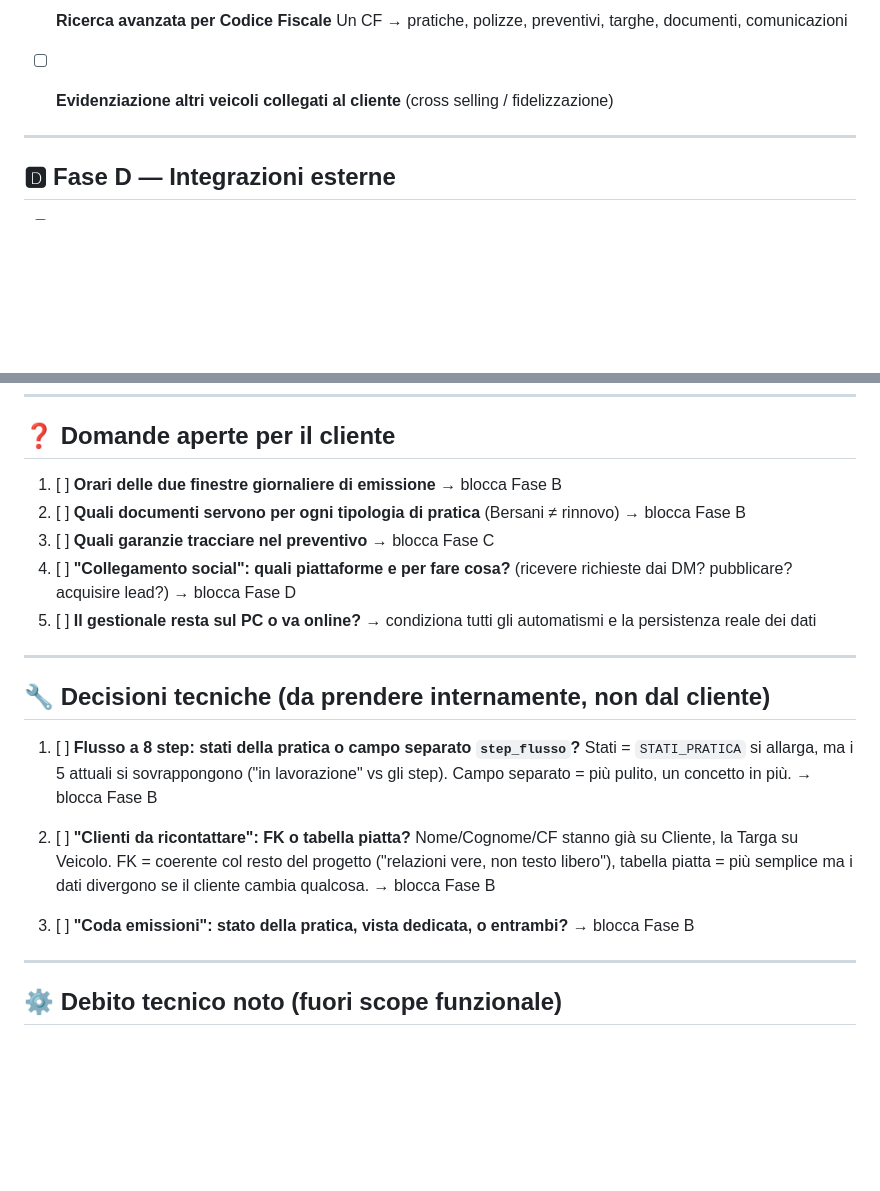
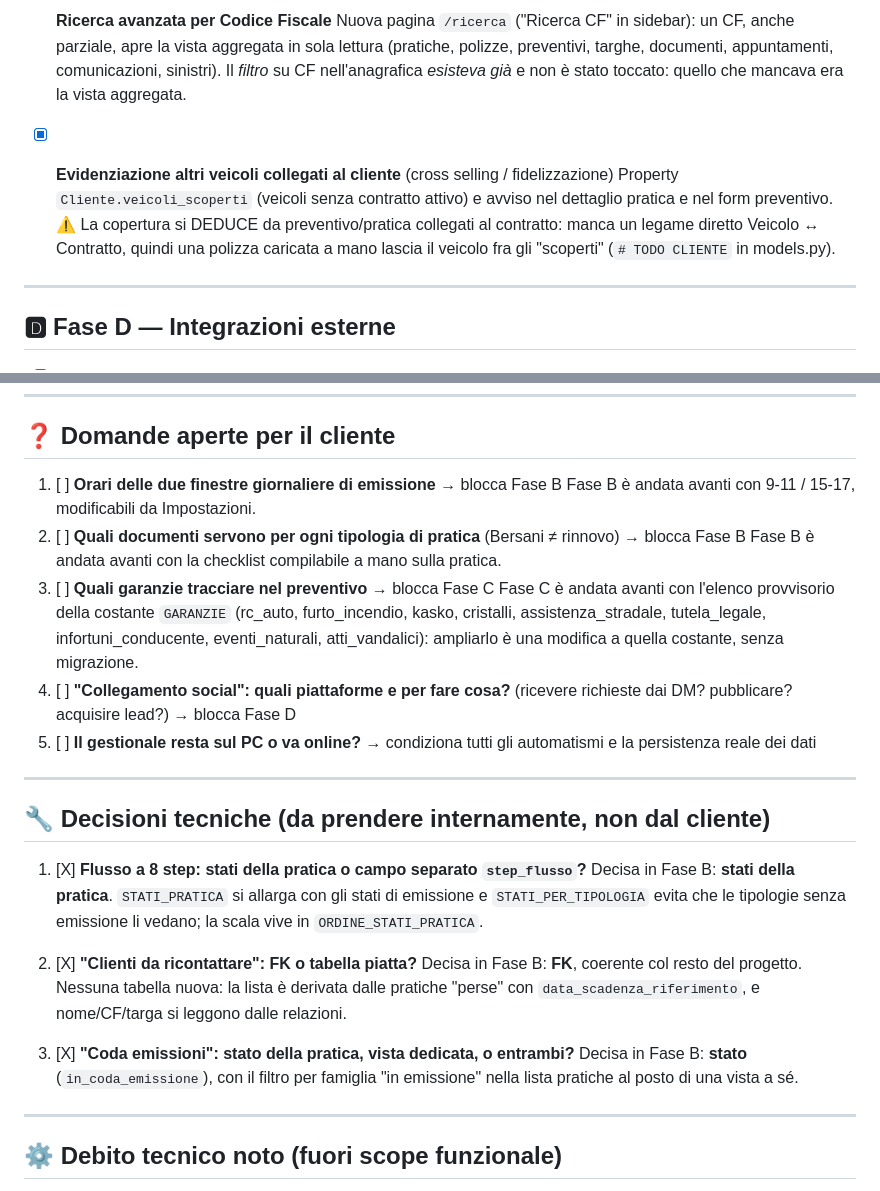
Before and after one commit to GFrenk016/CRM-Software, a Markdown page: bugfixes.md, 2 parts joined by grey strips. Drawn GitHub-style; blank space fills up the shorter version.

```diff
--- a/bugfixes.md
+++ b/bugfixes.md
@@ -110,8 +121,17 @@
 
-- [ ] **Ricerca avanzata per Codice Fiscale**
-      Un CF → pratiche, polizze, preventivi, targhe, documenti, comunicazioni
+- [X] **Ricerca avanzata per Codice Fiscale**
+      Nuova pagina `/ricerca` ("Ricerca CF" in sidebar): un CF, anche parziale,
+      apre la vista aggregata in sola lettura (pratiche, polizze, preventivi,
+      targhe, documenti, appuntamenti, comunicazioni, sinistri). Il *filtro* su
+      CF nell'anagrafica *esisteva già* e non è stato toccato: quello che
+      mancava era la vista aggregata.
 
-- [ ] **Evidenziazione altri veicoli collegati al cliente** (cross selling / fidelizzazione)
+- [X] **Evidenziazione altri veicoli collegati al cliente** (cross selling / fidelizzazione)
+      Property `Cliente.veicoli_scoperti` (veicoli senza contratto attivo) e
+      avviso nel dettaglio pratica e nel form preventivo.
+      ⚠️ La copertura si DEDUCE da preventivo/pratica collegati al contratto:
+      manca un legame diretto Veicolo ↔ Contratto, quindi una polizza caricata a
+      mano lascia il veicolo fra gli "scoperti" (`# TODO CLIENTE` in models.py).
 
 ---
 
@@ -138,8 +158,14 @@
 ## ❓ Domande aperte per il cliente
 
 1. [ ] **Orari delle due finestre giornaliere di emissione** → blocca Fase B
+      Fase B è andata avanti con 9-11 / 15-17, modificabili da Impostazioni.
 2. [ ] **Quali documenti servono per ogni tipologia di pratica** (Bersani ≠ rinnovo) → blocca Fase B
+      Fase B è andata avanti con la checklist compilabile a mano sulla pratica.
 3. [ ] **Quali garanzie tracciare nel preventivo** → blocca Fase C
+      Fase C è andata avanti con l'elenco provvisorio della costante `GARANZIE`
+      (rc_auto, furto_incendio, kasko, cristalli, assistenza_stradale,
+      tutela_legale, infortuni_conducente, eventi_naturali, atti_vandalici):
+      ampliarlo è una modifica a quella costante, senza migrazione.
 4. [ ] **"Collegamento social": quali piattaforme e per fare cosa?** (ricevere richieste dai DM? pubblicare? acquisire lead?) → blocca Fase D
 5. [ ] **Il gestionale resta sul PC o va online?** → condiziona tutti gli automatismi
       e la persistenza reale dei dati
@@ -148,19 +174,19 @@
 
 ## 🔧 Decisioni tecniche (da prendere internamente, non dal cliente)
 
-1. [ ] **Flusso a 8 step: stati della pratica o campo separato `step_flusso`?**
-       Stati = `STATI_PRATICA` si allarga, ma i 5 attuali si sovrappongono
-       ("in lavorazione" vs gli step). Campo separato = più pulito, un concetto in più.
-       → blocca Fase B
+1. [X] **Flusso a 8 step: stati della pratica o campo separato `step_flusso`?**
+       Decisa in Fase B: **stati della pratica**. `STATI_PRATICA` si allarga con
+       gli stati di emissione e `STATI_PER_TIPOLOGIA` evita che le tipologie
+       senza emissione li vedano; la scala vive in `ORDINE_STATI_PRATICA`.
 
-2. [ ] **"Clienti da ricontattare": FK o tabella piatta?**
-       Nome/Cognome/CF stanno già su Cliente, la Targa su Veicolo. FK = coerente col
-       resto del progetto ("relazioni vere, non testo libero"), tabella piatta = più
-       semplice ma i dati divergono se il cliente cambia qualcosa.
-       → blocca Fase B
+2. [X] **"Clienti da ricontattare": FK o tabella piatta?**
+       Decisa in Fase B: **FK**, coerente col resto del progetto. Nessuna tabella
+       nuova: la lista è derivata dalle pratiche "perse" con
+       `data_scadenza_riferimento`, e nome/CF/targa si leggono dalle relazioni.
 
-3. [ ] **"Coda emissioni": stato della pratica, vista dedicata, o entrambi?**
-       → blocca Fase B
+3. [X] **"Coda emissioni": stato della pratica, vista dedicata, o entrambi?**
+       Decisa in Fase B: **stato** (`in_coda_emissione`), con il filtro per
+       famiglia "in emissione" nella lista pratiche al posto di una vista a sé.
 
 ---
 
```
Also changed, not shown: other parts of bugfixes.md (+49 -38 lines).
